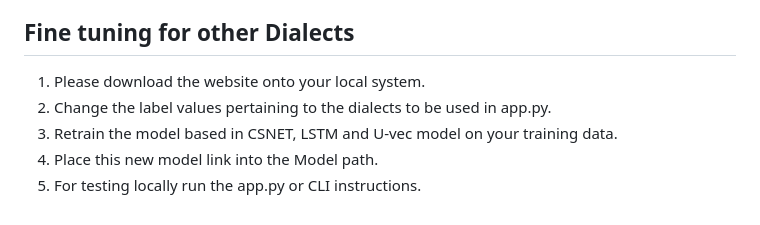
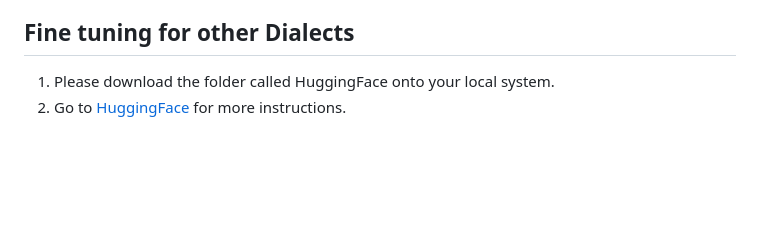
Before and after one commit to NLTM-NITG/DID, a Markdown page: Website/GUI Website.md, the part around the change printed below. GitHub-like rendering; blank space fills up the shorter version.

```diff
--- a/Website/GUI Website.md
+++ b/Website/GUI Website.md
@@ -110,7 +110,4 @@ You can use the pipeline for [wav2vec2](https://huggingface.co/docs/transformers
 
 ## Fine tuning for other Dialects
-1. Please download the website onto your local system.
-2. Change the label values pertaining to the dialects to be used in app.py.
-3. Retrain the model based in CSNET, LSTM and U-vec model on your training data.
-4. Place this new model link into the Model path.
-5. For testing locally run the app.py or CLI instructions.
+1. Please download the folder called HuggingFace onto your local system.
+2. Go to [HuggingFace](https://huggingface.co/NLTM-NITG/Dialect_Identification_Indian_Languages_Marathi) for more instructions.
```
Also changed, not shown: other parts of Website/GUI Website.md (+1 -1 lines).
